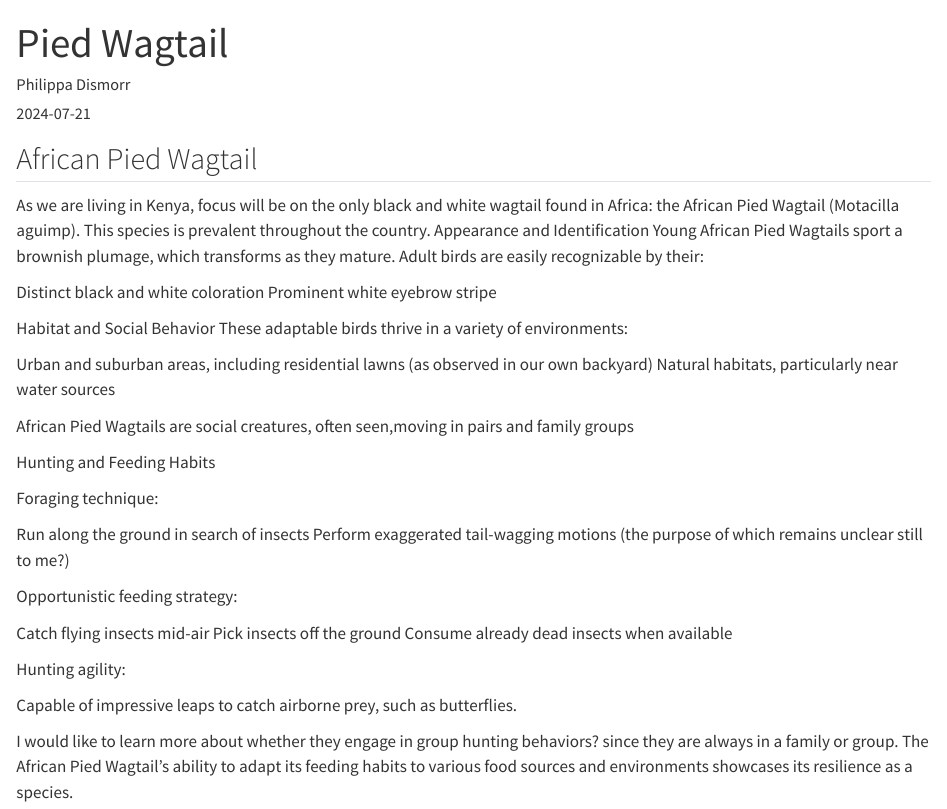
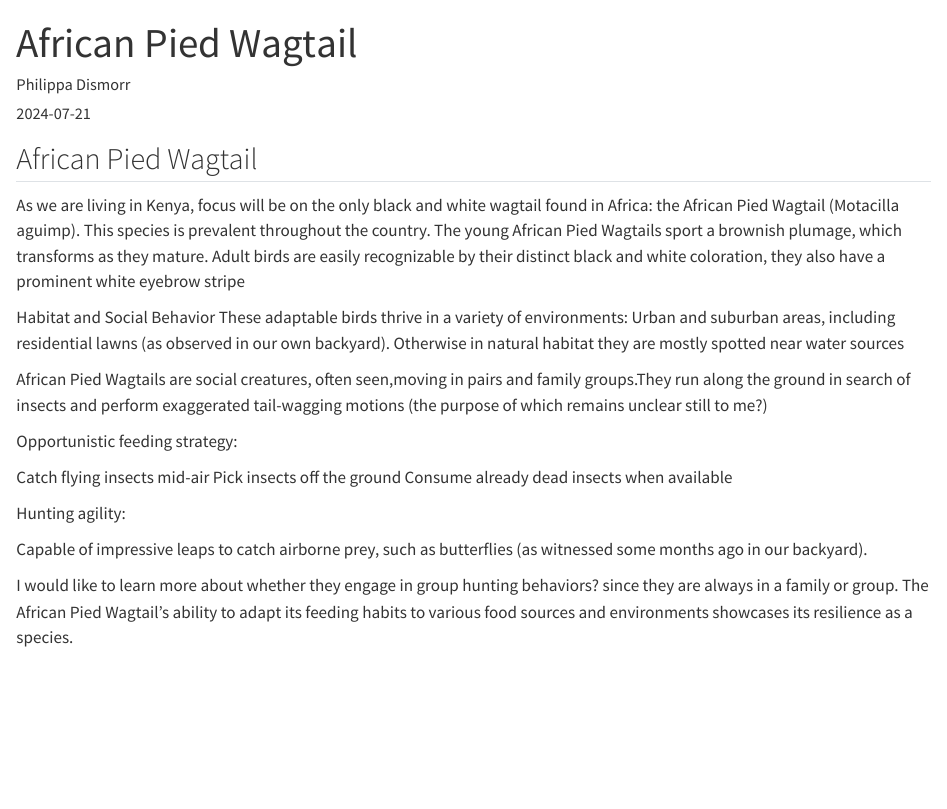
Before and after one commit to Philid24/Philid24.github.io, a Quarto document (posts/pied-wagtail/index.qmd): the page in a window 1100 px wide, from its top. Rendered offline with R 4.5, knitr and Pandoc in place of Quarto, with nearby package versions.

Commit message:
edited blog post

```diff
--- a/posts/pied-wagtail/index.qmd
+++ b/posts/pied-wagtail/index.qmd
@@ -1,5 +1,5 @@
 ---
-title: "Pied Wagtail"
+title: "African Pied Wagtail"
 author: "Philippa Dismorr"
 date: "2024-07-21"
 image: african-pied-wagtail.webp
@@ -7,26 +7,12 @@ image: african-pied-wagtail.webp
 ## African Pied Wagtail
 
 As we are living in Kenya, focus will be on the only black and white wagtail found in Africa: the African Pied Wagtail (Motacilla aguimp). This species is prevalent throughout the country.
-Appearance and Identification
-Young African Pied Wagtails sport a brownish plumage, which transforms as they mature. Adult birds are easily recognizable by their:
-
-Distinct black and white coloration
-Prominent white eyebrow stripe
+The young African Pied Wagtails sport a brownish plumage, which transforms as they mature. Adult birds are easily recognizable by their distinct black and white coloration, they also have a prominent white eyebrow stripe
 
 Habitat and Social Behavior
-These adaptable birds thrive in a variety of environments:
+These adaptable birds thrive in a variety of environments: Urban and suburban areas, including residential lawns (as observed in our own backyard). Otherwise in natural habitat they are mostly spotted near water sources
 
-Urban and suburban areas, including residential lawns (as observed in our own backyard)
-Natural habitats, particularly near water sources
-
-African Pied Wagtails are social creatures, often seen,moving in pairs and family groups
-
-Hunting and Feeding Habits
-
-Foraging technique:
-
-Run along the ground in search of insects
-Perform exaggerated tail-wagging motions (the purpose of which remains unclear still to me?)
+African Pied Wagtails are social creatures, often seen,moving in pairs and family groups.They run along the ground in search of insects and perform exaggerated tail-wagging motions (the purpose of which remains unclear still to me?)
 
 
 Opportunistic feeding strategy:
@@ -38,7 +24,7 @@ Consume already dead insects when available
 
 Hunting agility:
 
-Capable of impressive leaps to catch airborne prey, such as butterflies.
+Capable of impressive leaps to catch airborne prey, such as butterflies (as witnessed some months ago in our backyard).
 
 I would like to learn more about whether they engage in group hunting behaviors? since they are always in a family or group. The African Pied Wagtail's ability to adapt its feeding habits to various food sources and environments showcases its resilience as a species.
 
```
